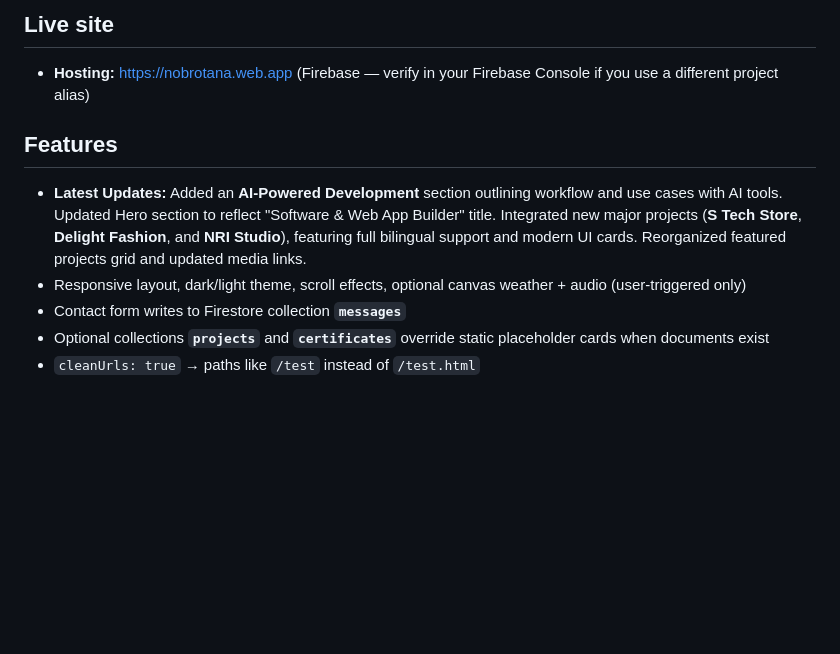
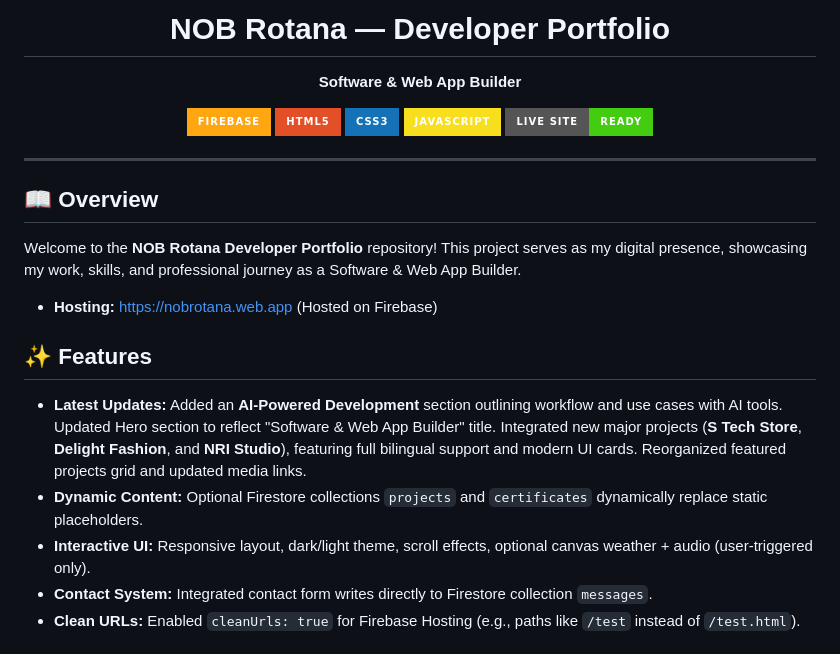
Before and after one commit to Rotananob/Nob_Rotana, a Markdown page: README.md, the part around one of its changes. Drawn GitHub-style; badges without logos; blank space fills up the shorter version.

```diff
--- a/README.md
+++ b/README.md
@@ -2,13 +3,28 @@
 
-## Live site
+  # NOB Rotana — Developer Portfolio
 
-- **Hosting:** [https://nobrotana.web.app](https://nobrotana.web.app) (Firebase — verify in your Firebase Console if you use a different project alias)
+  **Software & Web App Builder**
 
-## Features
+  [![Firebase](https://img.shields.io/badge/Firebase-FFA611?style=for-the-badge&logo=firebase&logoColor=white)](https://firebase.google.com/)
+  [![HTML5](https://img.shields.io/badge/HTML5-E34F26?style=for-the-badge&logo=html5&logoColor=white)](https://html.com/)
+  [![CSS3](https://img.shields.io/badge/CSS3-1572B6?style=for-the-badge&logo=css3&logoColor=white)](https://www.w3.org/Style/CSS/Overview.en.html)
+  [![JavaScript](https://img.shields.io/badge/JavaScript-F7DF1E?style=for-the-badge&logo=javascript&logoColor=black)](https://developer.mozilla.org/en-US/docs/Web/JavaScript)
+  [![Live Site](https://img.shields.io/badge/Live_Site-Ready-success?style=for-the-badge&logo=vercel)](https://nobrotana.web.app)
+</div>
+
+---
+
+## 📖 Overview
+
+Welcome to the **NOB Rotana Developer Portfolio** repository! This project serves as my digital presence, showcasing my work, skills, and professional journey as a Software & Web App Builder.
+
+- **Hosting:** [https://nobrotana.web.app](https://nobrotana.web.app) (Hosted on Firebase)
+
+## ✨ Features
 
 - **Latest Updates:** Added an **AI-Powered Development** section outlining workflow and use cases with AI tools. Updated Hero section to reflect "Software & Web App Builder" title. Integrated new major projects (**S Tech Store**, **Delight Fashion**, and **NRI Studio**), featuring full bilingual support and modern UI cards. Reorganized featured projects grid and updated media links.
-- Responsive layout, dark/light theme, scroll effects, optional canvas weather + audio (user-triggered only)
-- Contact form writes to Firestore collection **`messages`**
-- Optional collections **`projects`** and **`certificates`** override static placeholder cards when documents exist
-- `cleanUrls: true` → paths like `/test` instead of `/test.html`
+- **Dynamic Content:** Optional Firestore collections `projects` and `certificates` dynamically replace static placeholders.
+- **Interactive UI:** Responsive layout, dark/light theme, scroll effects, optional canvas weather + audio (user-triggered only).
+- **Contact System:** Integrated contact form writes directly to Firestore collection `messages`.
+- **Clean URLs:** Enabled `cleanUrls: true` for Firebase Hosting (e.g., paths like `/test` instead of `/test.html`).
 
```
Also changed, not shown: other parts of README.md (+59 -39 lines).
